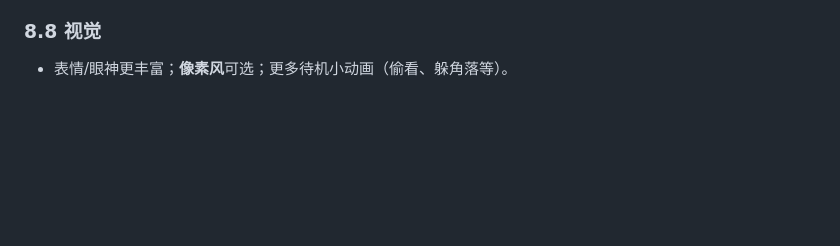
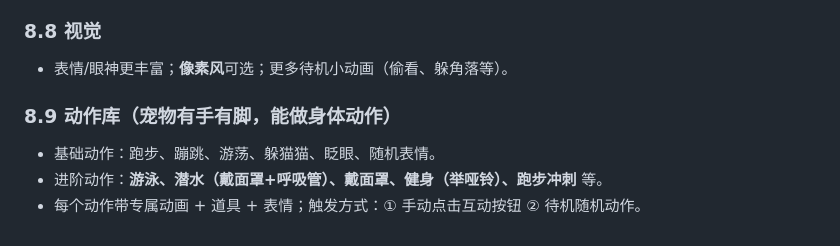
Before and after one commit to LUOJW5566/thingy-friends, a Markdown page: PRD.md, the part around the change. Rendered like a GitHub page; blank space fills up the shorter version.

Commit message:
docs: add action library requirements

```diff
--- a/PRD.md
+++ b/PRD.md
@@ -107,3 +107,8 @@
 
 ### 8.8 视觉
 - 表情/眼神更丰富；**像素风**可选；更多待机小动画（偷看、躲角落等）。
+
+### 8.9 动作库（宠物有手有脚，能做身体动作）
+- 基础动作：跑步、蹦跳、游荡、躲猫猫、眨眼、随机表情。
+- 进阶动作：**游泳、潜水（戴面罩+呼吸管）、戴面罩、健身（举哑铃）、跑步冲刺** 等。
+- 每个动作带专属动画 + 道具 + 表情；触发方式：① 手动点击互动按钮 ② 待机随机动作。
```
